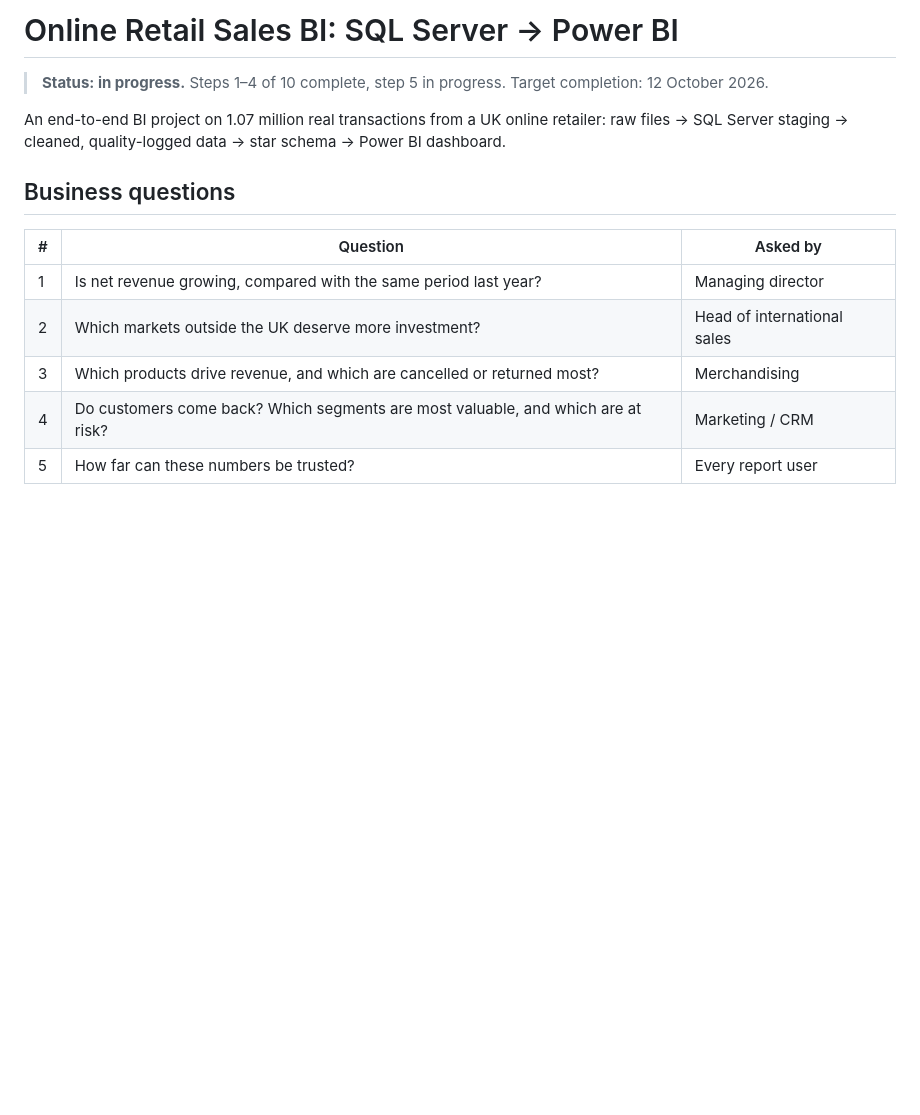
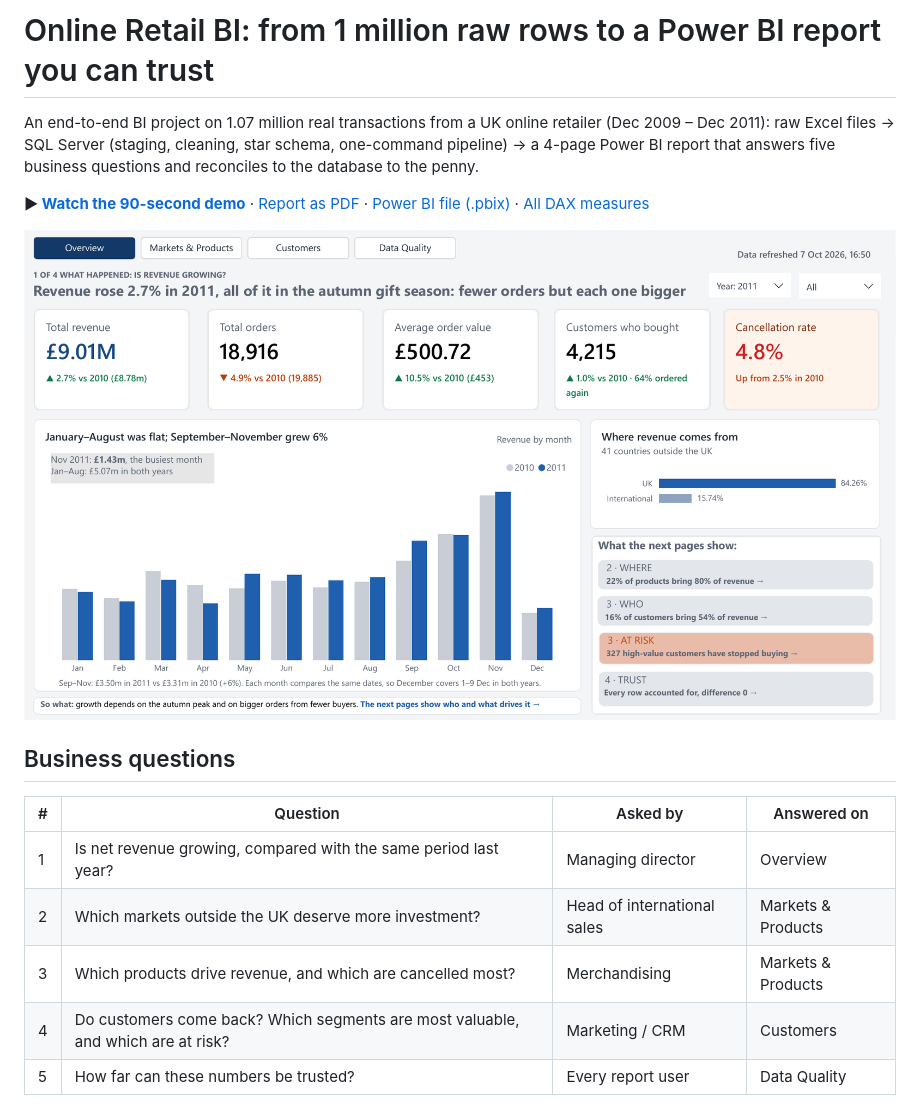
Before and after one commit to lucasle68-git/online-retail-bi, a Markdown page: README.md, the part around one of its changes. GitHub-like rendering; pictures changed too: docs/images/01_overview.png (added); blank space fills up the shorter version.

```diff
--- a/README.md
+++ b/README.md
@@ -1,17 +1,19 @@
-# Online Retail Sales BI: SQL Server → Power BI
+# Online Retail BI: from 1 million raw rows to a Power BI report you can trust
 
-> **Status: in progress.** Steps 1–4 of 10 complete, step 5 in progress. Target completion: 12 October 2026.
+An end-to-end BI project on 1.07 million real transactions from a UK online retailer (Dec 2009 – Dec 2011):
+raw Excel files → SQL Server (staging, cleaning, star schema, one-command pipeline) → a 4-page Power BI report that answers five business questions and reconciles to the database to the penny.
 
-An end-to-end BI project on 1.07 million real transactions from a UK online retailer:
-raw files → SQL Server staging → cleaned, quality-logged data → star schema → Power BI dashboard.
+**▶ [Watch the 90-second demo](https://lucasle68-git.github.io/online-retail-bi/)** · [Report as PDF](powerbi/online_retail_bi.pdf) · [Power BI file (.pbix)](powerbi/online_retail_bi.pbix) · [All DAX measures](powerbi/tmdl/all_measures.tmdl)
+
+![Overview page](docs/images/01_overview.png)
 
 ## Business questions
 
-| # | Question | Asked by |
-|---|---|---|
-| 1 | Is net revenue growing, compared with the same period last year? | Managing director |
-| 2 | Which markets outside the UK deserve more investment? | Head of international sales |
-| 3 | Which products drive revenue, and which are cancelled or returned most? | Merchandising |
-| 4 | Do customers come back? Which segments are most valuable, and which are at risk? | Marketing / CRM |
-| 5 | How far can these numbers be trusted? | Every report user |
+| # | Question | Asked by | Answered on |
+|---|---|---|---|
+| 1 | Is net revenue growing, compared with the same period last year? | Managing director | Overview |
+| 2 | Which markets outside the UK deserve more investment? | Head of international sales | Markets & Products |
+| 3 | Which products drive revenue, and which are cancelled most? | Merchandising | Markets & Products |
+| 4 | Do customers come back? Which segments are most valuable, and which are at risk? | Marketing / CRM | Customers |
+| 5 | How far can these numbers be trusted? | Every report user | Data Quality |
 
```
Also changed, not shown: other parts of README.md (+48 -18 lines), docs/findings.md (+2 -2 lines), powerbi/README.md (+7 -1 lines), docs/images/02_markets_products.png (added), docs/images/03_customers.png (added), docs/images/04_data_quality.png (added), 6 other files.
